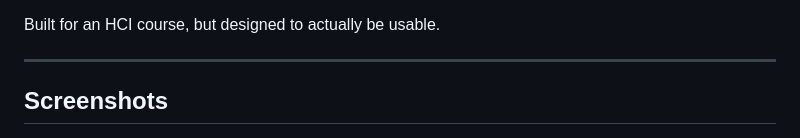
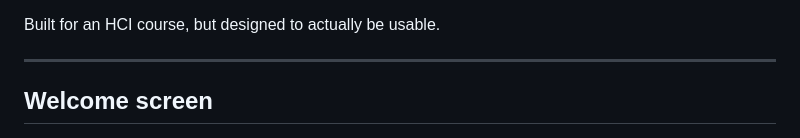
Before and after one commit to omprxkash/flutter-app-hci, a Markdown page: README.md, the part around the change. Rendered like a GitHub page.

Commit message:
Rename section 'Screenshots' to 'Welcome screen'

```diff
--- a/README.md
+++ b/README.md
@@ -9,7 +9,7 @@ Built for an HCI course, but designed to actually be usable.
 
 ---
 
-## Screenshots
+## Welcome screen
 
 ![Welcome screen](screenshots/welcome_screen.png)
 
```
